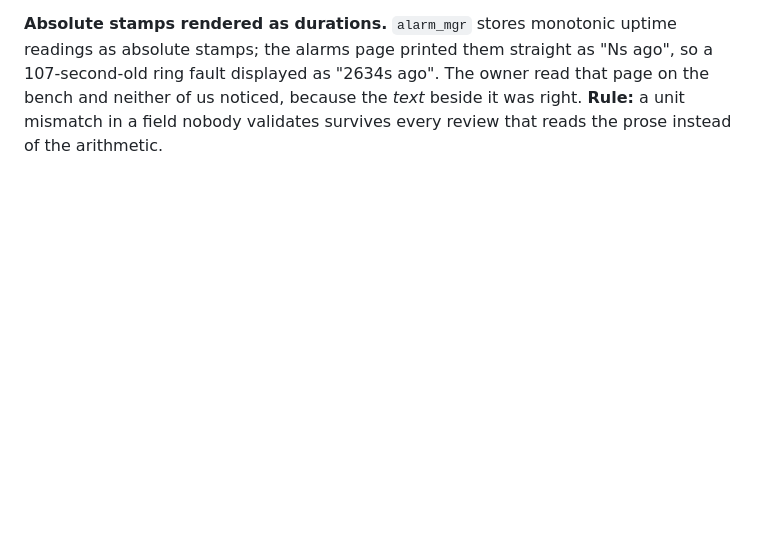
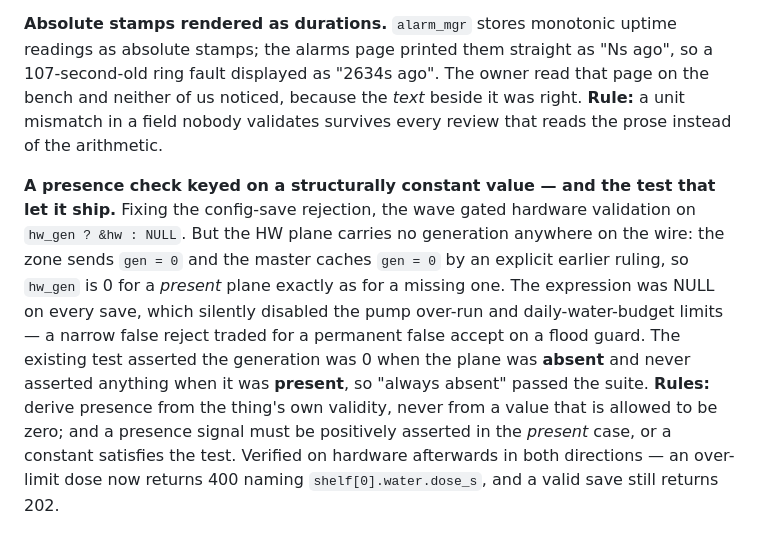
Before and after one commit to ekhpascal/HillGrov, a Markdown page: docs/what_we_learned.md, the part around the change. Rendered like a GitHub page; blank space fills up the shorter version.

Commit message:
docs: record the constant-presence-signal failure from the re-review
Co-Authored-By: Claude Opus 5 (1M context) <noreply@anthropic.com>

```diff
--- a/docs/what_we_learned.md
+++ b/docs/what_we_learned.md
@@ -153,3 +153,5 @@ Master on the SP3 rig + the PC on the master's AP; every task reviewed, most wit
 **Escaping expands — size buffers for the encoded form.** The login body buffer was sized for the raw password, but JSON escapes `"` and `\` to two bytes and control characters to six (`\u00XX`), and the password rule accepts any bytes at 8..63. A legal password could therefore produce a body larger than the cap and lock the operator out permanently, with no recovery path through the UI. **Rule:** bound the wire form, not the value, and derive the bound from the validator's own limit rather than a guessed constant.
 
 **Absolute stamps rendered as durations.** `alarm_mgr` stores monotonic uptime readings as absolute stamps; the alarms page printed them straight as "Ns ago", so a 107-second-old ring fault displayed as "2634s ago". The owner read that page on the bench and neither of us noticed, because the *text* beside it was right. **Rule:** a unit mismatch in a field nobody validates survives every review that reads the prose instead of the arithmetic.
+
+**A presence check keyed on a structurally constant value — and the test that let it ship.** Fixing the config-save rejection, the wave gated hardware validation on `hw_gen ? &hw : NULL`. But the HW plane carries no generation anywhere on the wire: the zone sends `gen = 0` and the master caches `gen = 0` by an explicit earlier ruling, so `hw_gen` is 0 for a *present* plane exactly as for a missing one. The expression was NULL on every save, which silently disabled the pump over-run and daily-water-budget limits — a narrow false reject traded for a permanent false accept on a flood guard. The existing test asserted the generation was 0 when the plane was **absent** and never asserted anything when it was **present**, so "always absent" passed the suite. **Rules:** derive presence from the thing's own validity, never from a value that is allowed to be zero; and a presence signal must be positively asserted in the *present* case, or a constant satisfies the test. Verified on hardware afterwards in both directions — an over-limit dose now returns 400 naming `shelf[0].water.dose_s`, and a valid save still returns 202.
```
